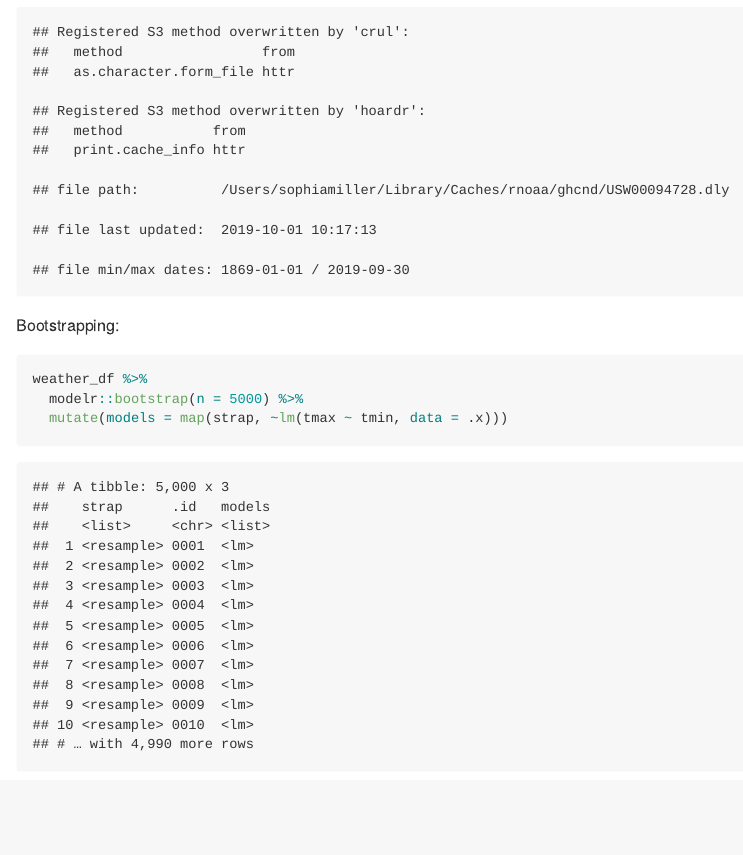
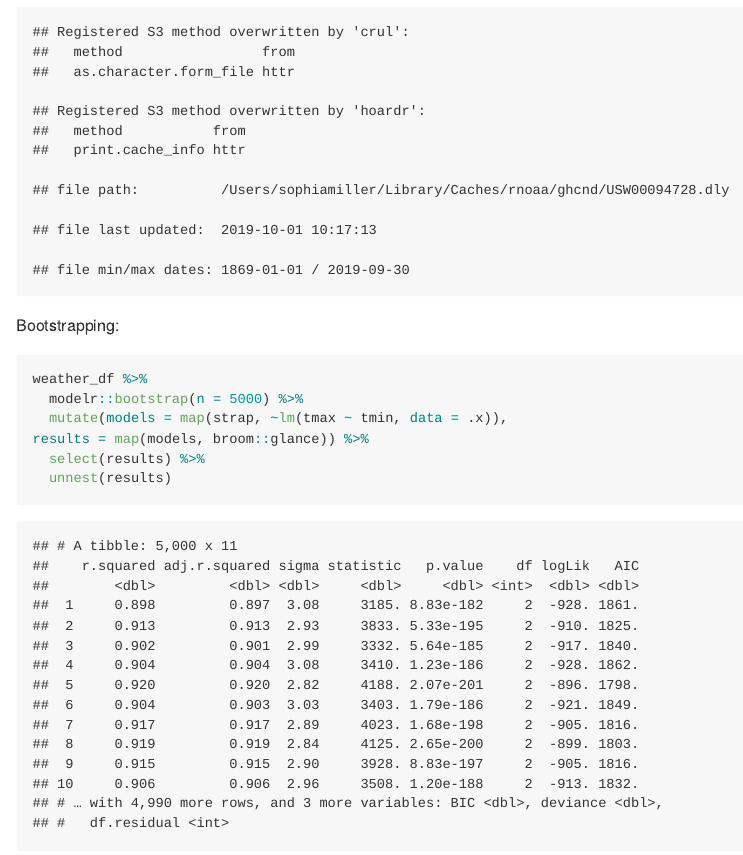
Before and after one commit to sophiam26/p8105_hw6_sm4594, an R Markdown document (p8105_hw6_sm4594.Rmd): the page in a window 1100 px wide, from 7370 px down. The pictures show the output file p8105_hw6_sm4594.md that the author committed with the source, drawn offline in the style of GitHub; long lines of code are wrapped.

Commit message:
extract r2 values

````diff
--- a/p8105_hw6_sm4594.Rmd
+++ b/p8105_hw6_sm4594.Rmd
@@ -184,6 +184,8 @@ Bootstrapping:
 ```{r bootstrap}
 weather_df %>%
   modelr::bootstrap(n = 5000) %>%
-  mutate(models = map(strap, ~lm(tmax ~ tmin, data = .x)))
-
+  mutate(models = map(strap, ~lm(tmax ~ tmin, data = .x)),
+results = map(models, broom::glance)) %>%
+  select(results) %>%
+  unnest(results)
 ```
````
Also changed, not shown: p8105_hw6_sm4594.md.
